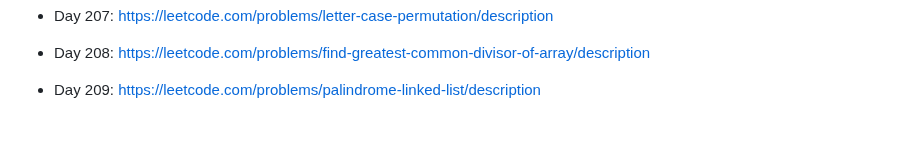
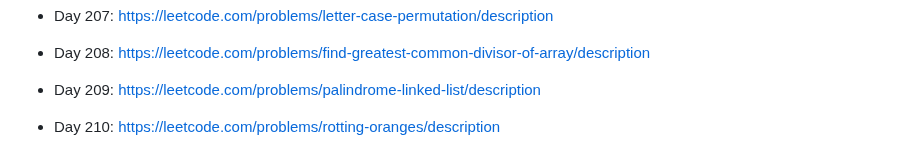
Before and after one commit to unlimitedband/daily-lc, a Markdown page: README.md, the part around the change. Drawn GitHub-style; blank space fills up the shorter version.

Commit message:
Pick challenge day 210

```diff
--- a/README.md
+++ b/README.md
@@ -427,3 +427,5 @@ Mỗi ngày pick một challenge ngẫu nhiên từ leetcode.
 * Day 208: https://leetcode.com/problems/find-greatest-common-divisor-of-array/description
 
 * Day 209: https://leetcode.com/problems/palindrome-linked-list/description
+
+* Day 210: https://leetcode.com/problems/rotting-oranges/description
```
